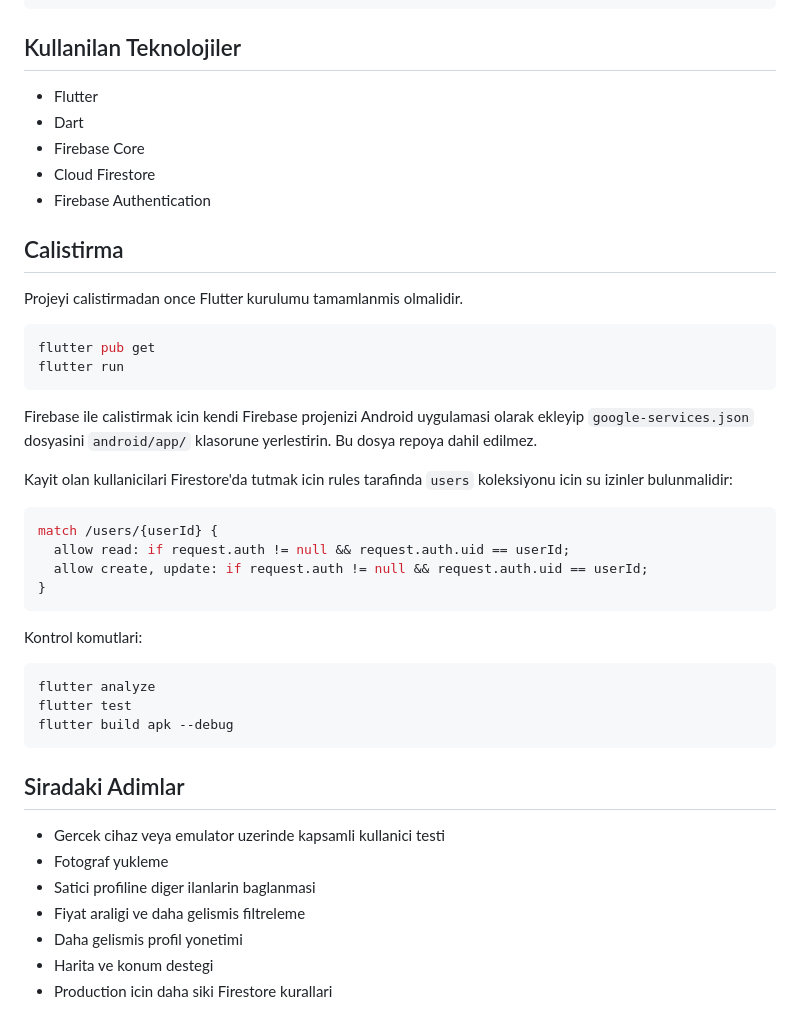
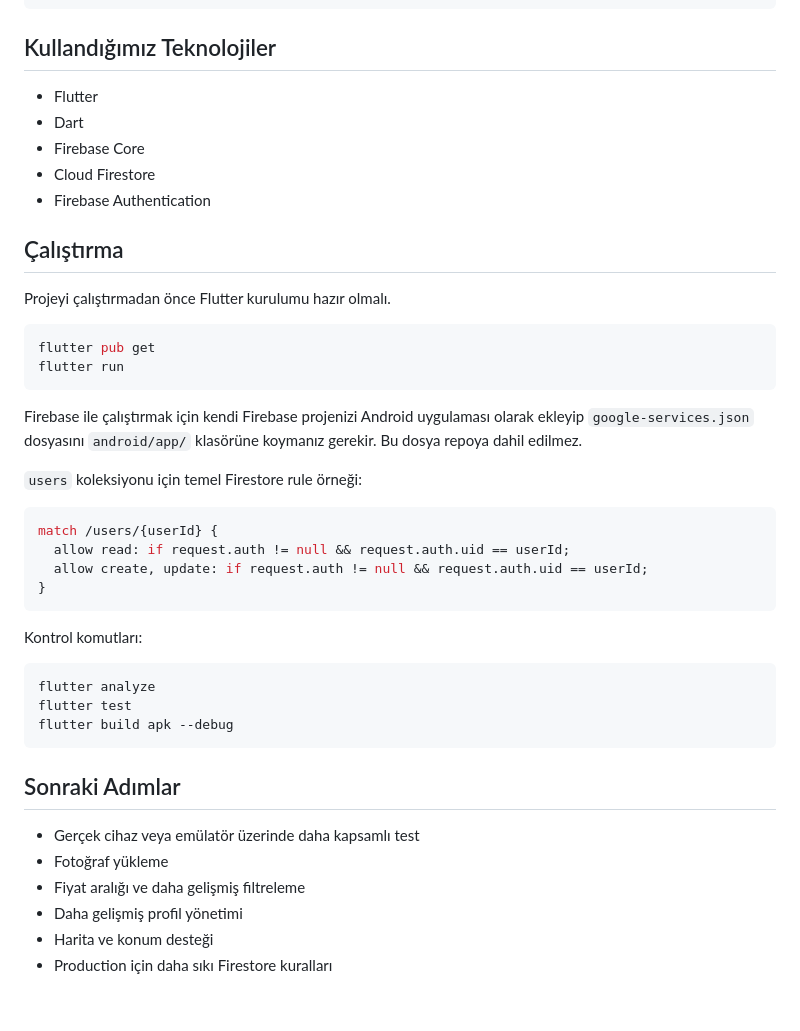
Before and after one commit to EbranurOzbalik/orman-pazar, a Markdown page: README.md, the part around one of its changes. Rendered like a GitHub page.

````diff
--- a/README.md
+++ b/README.md
@@ -163,7 +154,7 @@ lib/
   main.dart
 ```
 
-## Kullanilan Teknolojiler
+## Kullandığımız Teknolojiler
 
 - Flutter
 - Dart
@@ -171,18 +162,18 @@ lib/
 - Cloud Firestore
 - Firebase Authentication
 
-## Calistirma
+## Çalıştırma
 
-Projeyi calistirmadan once Flutter kurulumu tamamlanmis olmalidir.
+Projeyi çalıştırmadan önce Flutter kurulumu hazır olmalı.
 
 ```bash
 flutter pub get
 flutter run
 ```
 
-Firebase ile calistirmak icin kendi Firebase projenizi Android uygulamasi olarak ekleyip `google-services.json` dosyasini `android/app/` klasorune yerlestirin. Bu dosya repoya dahil edilmez.
+Firebase ile çalıştırmak için kendi Firebase projenizi Android uygulaması olarak ekleyip `google-services.json` dosyasını `android/app/` klasörüne koymanız gerekir. Bu dosya repoya dahil edilmez.
 
-Kayit olan kullanicilari Firestore'da tutmak icin rules tarafinda `users` koleksiyonu icin su izinler bulunmalidir:
+`users` koleksiyonu için temel Firestore rule örneği:
 
 ```js
 match /users/{userId} {
@@ -191,7 +182,7 @@ match /users/{userId} {
 }
 ```
 
-Kontrol komutlari:
+Kontrol komutları:
 
 ```bash
 flutter analyze
@@ -199,12 +190,11 @@ flutter test
 flutter build apk --debug
 ```
 
-## Siradaki Adimlar
+## Sonraki Adımlar
 
-- Gercek cihaz veya emulator uzerinde kapsamli kullanici testi
-- Fotograf yukleme
-- Satici profiline diger ilanlarin baglanmasi
-- Fiyat araligi ve daha gelismis filtreleme
-- Daha gelismis profil yonetimi
-- Harita ve konum destegi
-- Production icin daha siki Firestore kurallari
+- Gerçek cihaz veya emülatör üzerinde daha kapsamlı test
+- Fotoğraf yükleme
+- Fiyat aralığı ve daha gelişmiş filtreleme
+- Daha gelişmiş profil yönetimi
+- Harita ve konum desteği
+- Production için daha sıkı Firestore kuralları
````
Also changed, not shown: other parts of README.md (+85 -94 lines).
